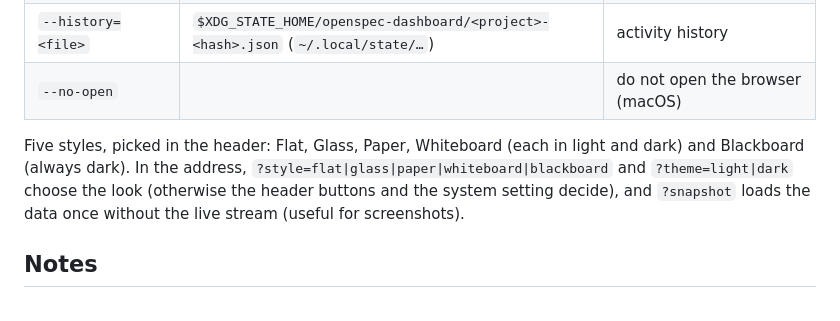
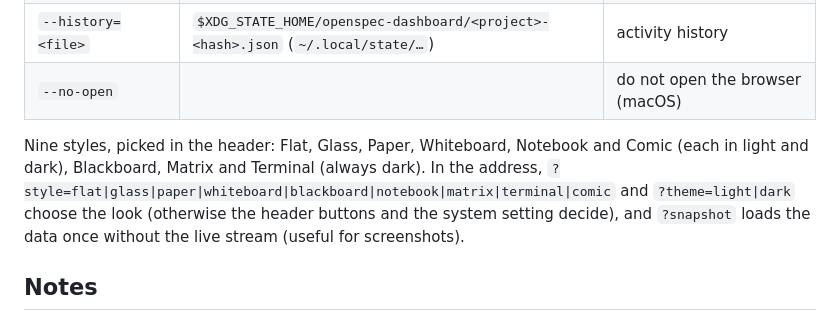
Before and after one commit to os890/openspec-workflow, a Markdown page: tools/openspec-dashboard/README.md, the part around the change. Drawn GitHub-style.

```diff
--- a/tools/openspec-dashboard/README.md
+++ b/tools/openspec-dashboard/README.md
@@ -73,7 +73,7 @@ Without a working CLI everything except the validation results still works.
 | `--history=<file>` | `$XDG_STATE_HOME/openspec-dashboard/<project>-<hash>.json` (`~/.local/state/…`) | activity history |
 | `--no-open` | | do not open the browser (macOS) |
 
-Five styles, picked in the header: Flat, Glass, Paper, Whiteboard (each in light and dark) and Blackboard (always dark). In the address, `?style=flat|glass|paper|whiteboard|blackboard` and `?theme=light|dark` choose the look (otherwise the header buttons and the
+Nine styles, picked in the header: Flat, Glass, Paper, Whiteboard, Notebook and Comic (each in light and dark), Blackboard, Matrix and Terminal (always dark). In the address, `?style=flat|glass|paper|whiteboard|blackboard|notebook|matrix|terminal|comic` and `?theme=light|dark` choose the look (otherwise the header buttons and the
 system setting decide), and `?snapshot` loads the data once without the live stream (useful for screenshots).
 
 ## Notes
```
Also changed, not shown: docs/user-guide.md (+28 -6 lines), docs/images/style-comic-dark.png (added), docs/images/style-comic-light.png (added), docs/images/style-matrix.png (added), docs/images/style-notebook-dark.png (added), docs/images/style-notebook-light.png (added), docs/images/style-terminal.png (added), 1 other file.
